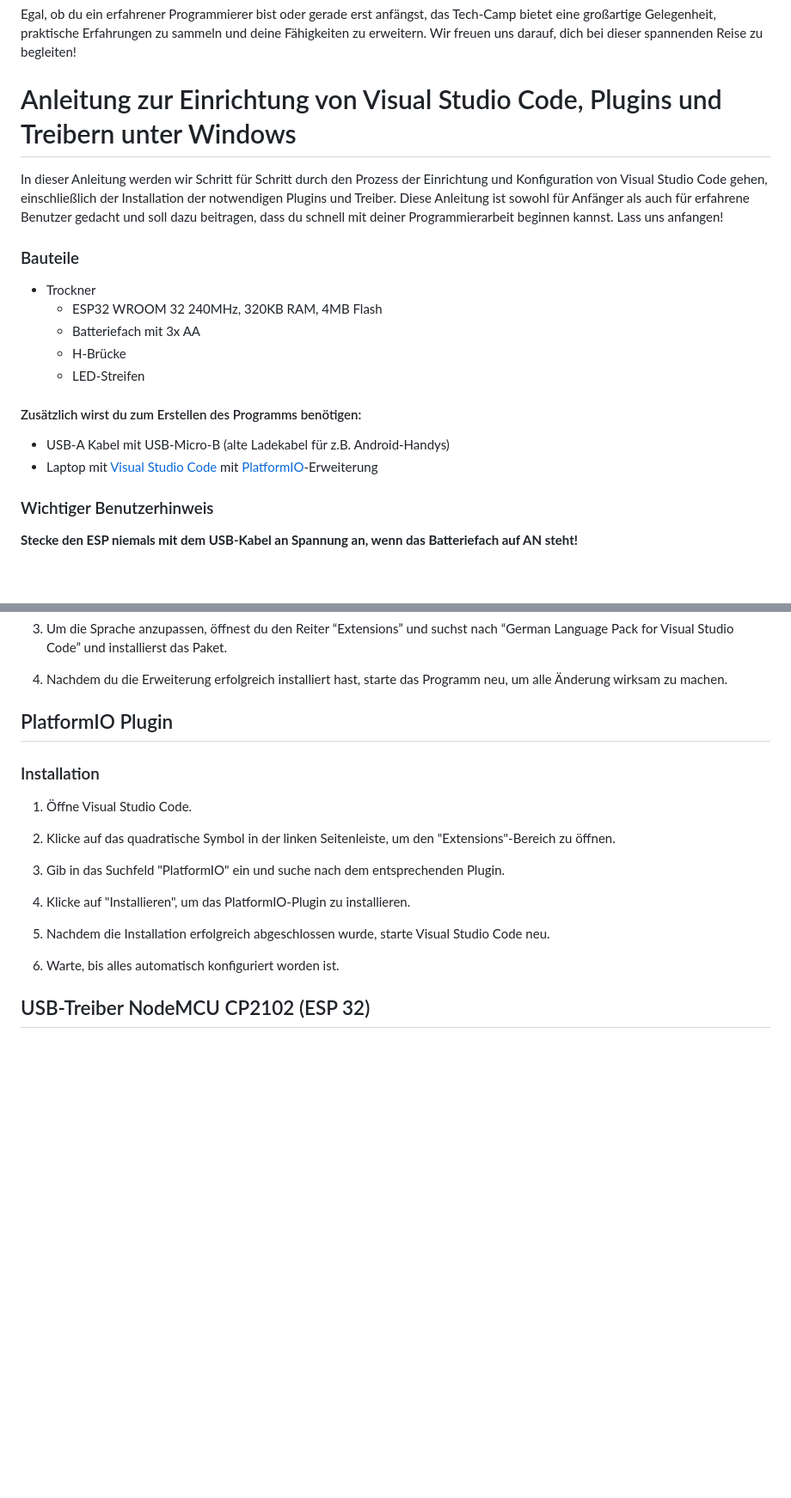
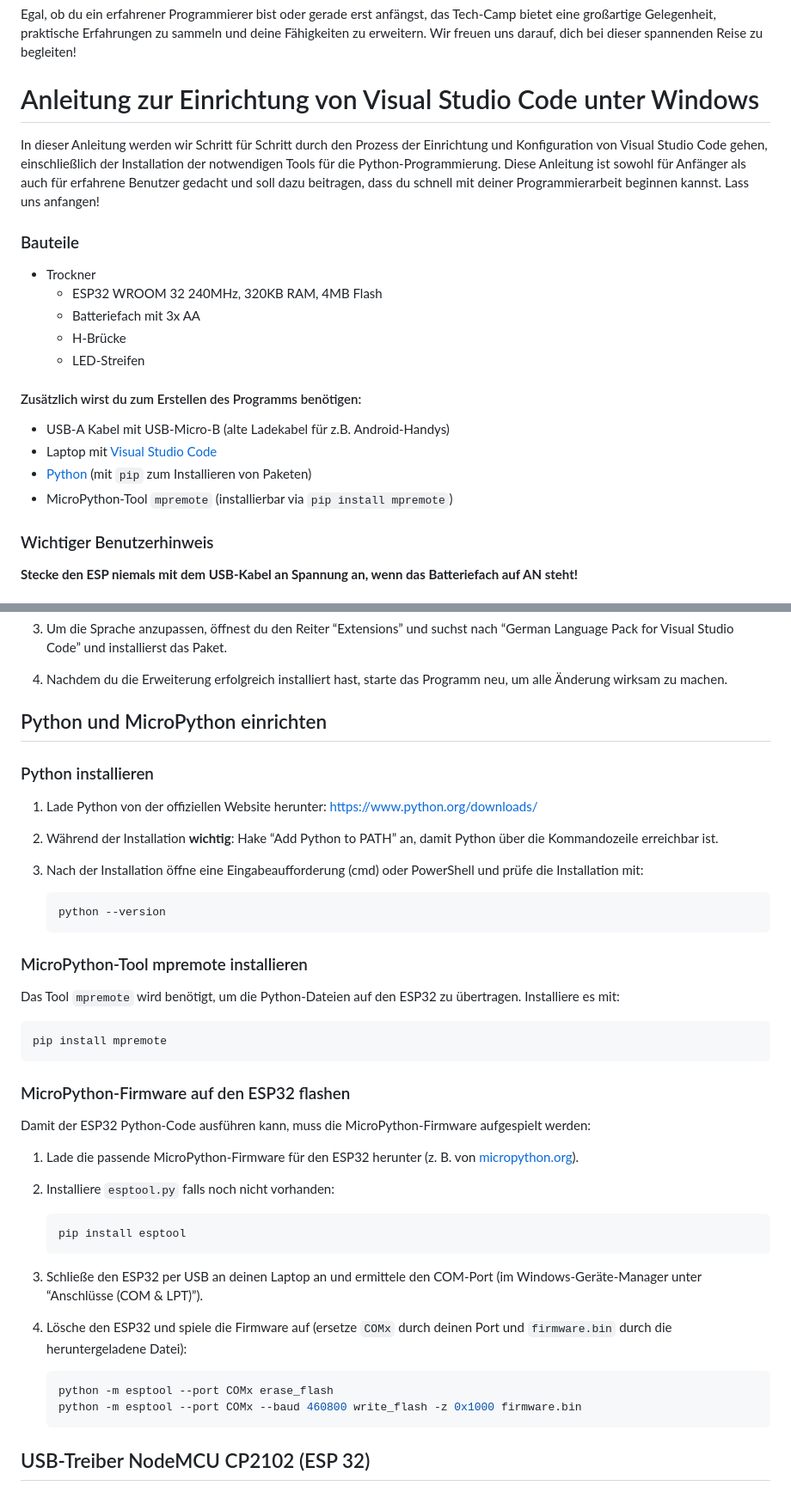
Before and after one commit to KannegiesserTechCamp/Dryer, a Markdown page: README.md, 2 parts joined by grey strips. Shown at 86% size. Rendered like a GitHub page; blank space fills up the shorter version.

````diff
--- a/README.md
+++ b/README.md
@@ -8,8 +8,9 @@ Gemeinsam werden wir den Prozess durchlaufen, von der Einrichtung der notwendige
 
 Egal, ob du ein erfahrener Programmierer bist oder gerade erst anfängst, das Tech-Camp bietet eine großartige Gelegenheit, praktische Erfahrungen zu sammeln und deine Fähigkeiten zu erweitern. Wir freuen uns darauf, dich bei dieser spannenden Reise zu begleiten!
 
-# Anleitung zur Einrichtung von Visual Studio Code, Plugins und Treibern unter Windows
-In dieser Anleitung werden wir Schritt für Schritt durch den Prozess der Einrichtung und Konfiguration von Visual Studio Code gehen, einschließlich der Installation der notwendigen Plugins und Treiber. Diese Anleitung ist sowohl für Anfänger als auch für erfahrene Benutzer gedacht und soll dazu beitragen, dass du schnell mit deiner Programmierarbeit beginnen kannst. Lass uns anfangen!
+# Anleitung zur Einrichtung von Visual Studio Code unter Windows
+
+In dieser Anleitung werden wir Schritt für Schritt durch den Prozess der Einrichtung und Konfiguration von Visual Studio Code gehen, einschließlich der Installation der notwendigen Tools für die Python-Programmierung. Diese Anleitung ist sowohl für Anfänger als auch für erfahrene Benutzer gedacht und soll dazu beitragen, dass du schnell mit deiner Programmierarbeit beginnen kannst. Lass uns anfangen!
 
 ### Bauteile
 
@@ -22,7 +23,9 @@ In dieser Anleitung werden wir Schritt für Schritt durch den Prozess der Einric
 #### Zusätzlich wirst du zum Erstellen des Programms benötigen:
 
 - USB-A Kabel mit USB-Micro-B (alte Ladekabel für z.B. Android-Handys)
-- Laptop mit [Visual Studio Code](https://code.visualstudio.com/) mit [PlatformIO](https://platformio.org/)-Erweiterung
+- Laptop mit [Visual Studio Code](https://code.visualstudio.com/)
+- [Python](https://www.python.org/downloads/) (mit `pip` zum Installieren von Paketen)
+- MicroPython-Tool `mpremote` (installierbar via `pip install mpremote`)
 
 ### Wichtiger Benutzerhinweis
 
@@ -51,21 +54,48 @@ In dieser Anleitung werden wir Schritt für Schritt durch den Prozess der Einric
 4. Nachdem du die Erweiterung erfolgreich installiert hast, starte das Programm neu, um alle
 Änderung wirksam zu machen.
 
-## PlatformIO Plugin
+## Python und MicroPython einrichten
 
-### Installation
+### Python installieren
 
-1. Öffne Visual Studio Code.
+1. Lade Python von der offiziellen Website herunter: [https://www.python.org/downloads/](https://www.python.org/downloads/)
 
-2. Klicke auf das quadratische Symbol in der linken Seitenleiste, um den "Extensions"-Bereich zu öffnen.
+2. Während der Installation **wichtig**: Hake “Add Python to PATH” an, damit Python über die Kommandozeile erreichbar ist.
 
-3. Gib in das Suchfeld "PlatformIO" ein und suche nach dem entsprechenden Plugin.
+3. Nach der Installation öffne eine Eingabeaufforderung (cmd) oder PowerShell und prüfe die Installation mit:
 
-4. Klicke auf "Installieren", um das PlatformIO-Plugin zu installieren.
+   ```powershell
+   python --version
+   ```
 
-5. Nachdem die Installation erfolgreich abgeschlossen wurde, starte Visual Studio Code neu.
+### MicroPython-Tool mpremote installieren
 
-6. Warte, bis alles automatisch konfiguriert worden ist.
+Das Tool `mpremote` wird benötigt, um die Python-Dateien auf den ESP32 zu übertragen. Installiere es mit:
+
+```powershell
+pip install mpremote
+```
+
+### MicroPython-Firmware auf den ESP32 flashen
+
+Damit der ESP32 Python-Code ausführen kann, muss die MicroPython-Firmware aufgespielt werden:
+
+1. Lade die passende MicroPython-Firmware für den ESP32 herunter (z. B. von [micropython.org](https://micropython.org/download/esp32/)).
+
+2. Installiere `esptool.py` falls noch nicht vorhanden:
+
+   ```powershell
+   pip install esptool
+   ```
+
+3. Schließe den ESP32 per USB an deinen Laptop an und ermittele den COM-Port (im Windows-Geräte-Manager unter “Anschlüsse (COM & LPT)”).
+
+4. Lösche den ESP32 und spiele die Firmware auf (ersetze `COMx` durch deinen Port und `firmware.bin` durch die heruntergeladene Datei):
+
+   ```powershell
+   python -m esptool --port COMx erase_flash
+   python -m esptool --port COMx --baud 460800 write_flash -z 0x1000 firmware.bin
+   ```
 
 ## USB-Treiber NodeMCU CP2102 (ESP 32)
 
````
Also changed, not shown: other parts of README.md (+36 -39 lines).
